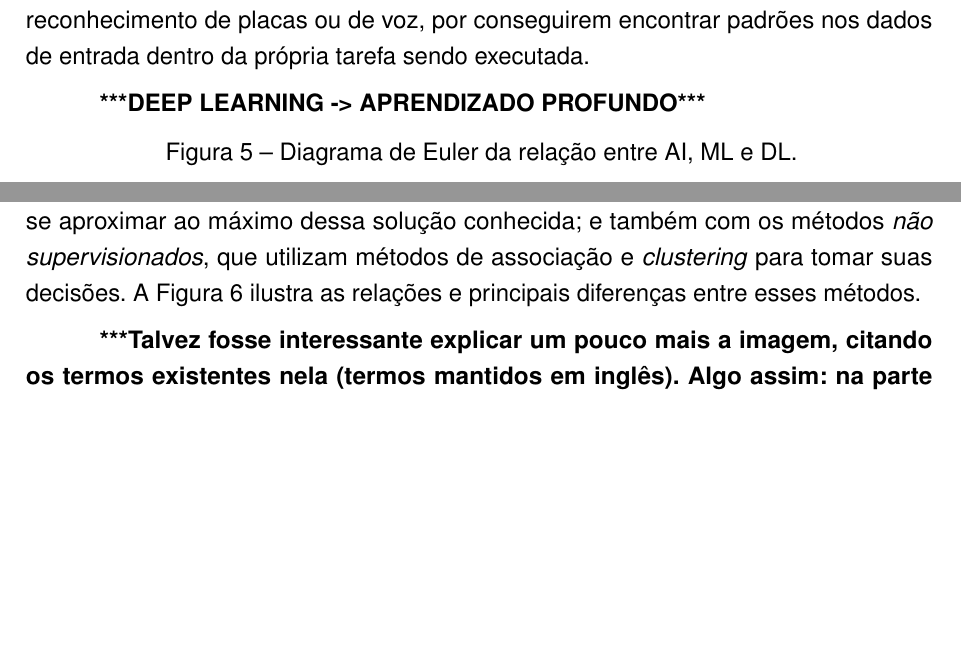
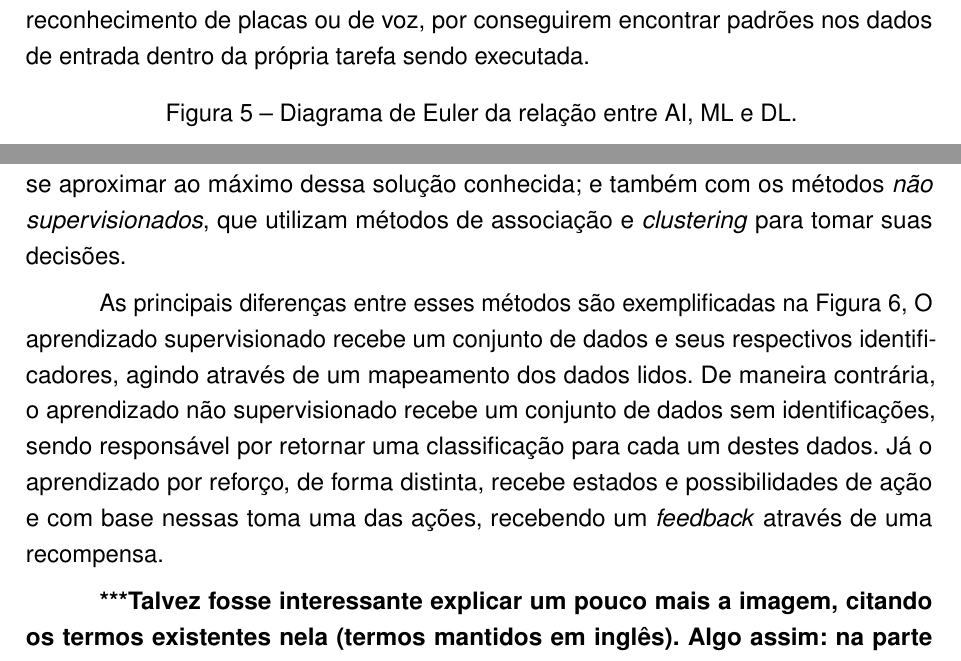
Before and after one commit to hvini/facens-latex, a LaTeX thesis (src/main.tex, which reads src/partes/textuais/inteligencia_artificial.tex): two parts of pages 22 and 24 of 61, joined at a grey line, cut so that both start at the same text, the shorter picture padded with empty space. Compiled offline with pdfLaTeX.

Commit message:
Correções em figuras

```diff
--- a/src/partes/textuais/inteligencia_artificial.tex
+++ b/src/partes/textuais/inteligencia_artificial.tex
@@ -97,8 +97,6 @@ de problemas de reconhecimento de placas ou de voz, por conseguirem
 encontrar padrões nos dados de entrada dentro da própria tarefa sendo
 executada.
 
-\textbf{***DEEP LEARNING -> APRENDIZADO PROFUNDO***}
-
 \begin{figure}[htb]
   \centering
   \caption{\label{fig_euler}Diagrama de Euler da rela{\c c}{\~a}o entre AI, ML e DL.}
@@ -192,8 +190,17 @@ explorat{\'o}rio faz contraste com m{\'e}todos de aprendizado
 solu{\c c}{\~a}o conhecida; e tamb{\'e}m com os m{\'e}todos
 \textit{n{\~a}o supervisionados}, que utilizam m{\'e}todos de
 associa{\c c}{\~a}o e \textit{clustering} para tomar suas
-decis{\~o}es. A \autoref{fig_learnings} ilustra as rela{\c c}{\~o}es e
-principais diferen{\c c}as entre esses m{\'e}todos.
+decis{\~o}es.
+
+As principais diferen{\c c}as entre esses m{\'e}todos são exemplificadas na
+\autoref{fig_learnings}, O aprendizado supervisionado recebe um conjunto de dados
+e seus respectivos identificadores, agindo através de um mapeamento dos dados lidos.
+De maneira contrária, o aprendizado não supervisionado recebe um conjunto de dados
+sem identificações, sendo responsável por retornar uma classificação para cada um
+destes dados. Já o aprendizado por reforço, de forma distinta, recebe estados e
+possibilidades de ação e com base nessas toma uma das ações, recebendo um
+\textit{feedback} através de uma recompensa.
+
 
 \textbf{***Talvez fosse interessante explicar um pouco mais a imagem,
 citando os termos existentes nela (termos mantidos em inglês).
```
Also changed, not shown: src/images/bolas.png (added), src/partes/textuais/inteligencia_artificial.tex (2 more changed lines).
